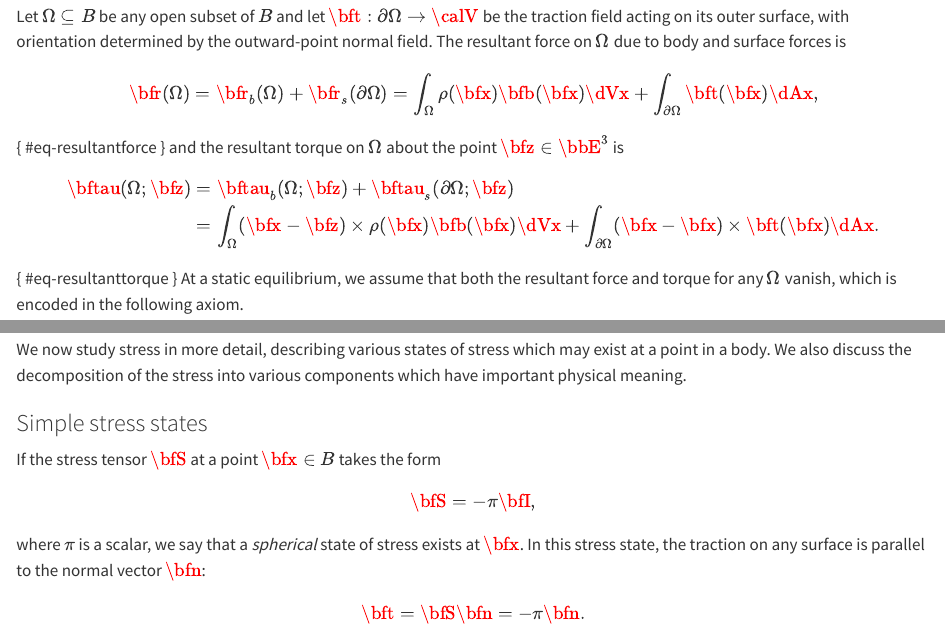
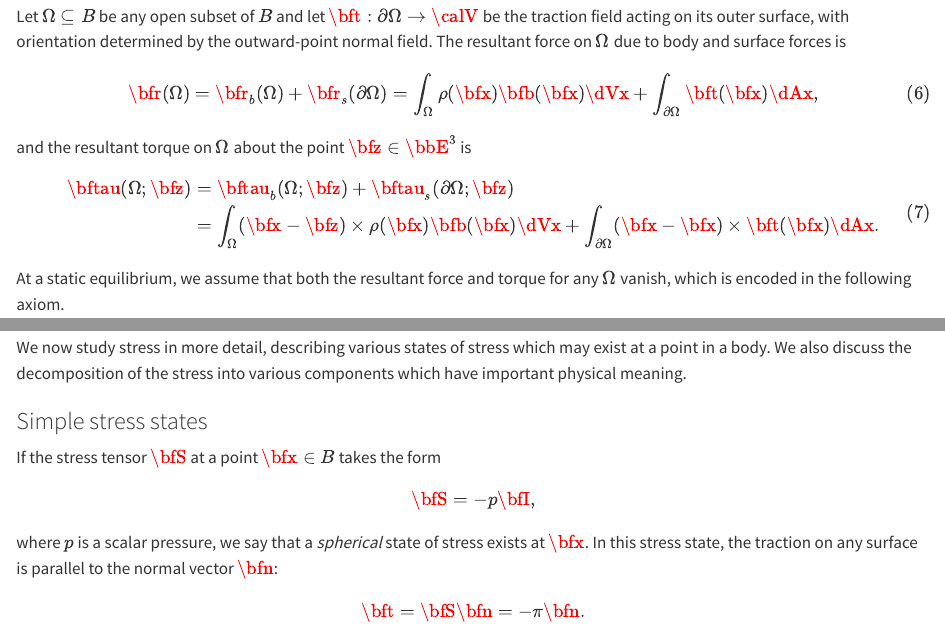
Before and after one commit to thudso/ContinuumMechanicsNotes, a Quarto document (massandforces.qmd): the page in a window 1100 px wide, from 9840 px down, and a second part further down, joined at a grey line. Rendered offline with R 4.5, knitr and Pandoc in place of Quarto, with nearby package versions.

Commit message:
Notational tweaks and typo fixes in Ch 4

```diff
--- a/massandforces.qmd
+++ b/massandforces.qmd
@@ -613,7 +615,7 @@ meaning.
 ### Simple stress states
 
 If the stress tensor $\bfS$ at a point $\bfx\in B$ takes the form
-$$\bfS = -\pi\bfI,$$ where $\pi$ is a scalar, we say that a *spherical*
+$$\bfS = -p\bfI,$$ where $p$ is a scalar pressure, we say that a *spherical*
 state of stress exists at $\bfx$. In this stress state, the traction on
 any surface is parallel to the normal vector $\bfn$:
 $$\bft = \bfS\bfn = -\pi\bfn.$$
```
Also changed, not shown: docs/search.json, massandforces.qmd (16 more changed lines), 3 other files.
